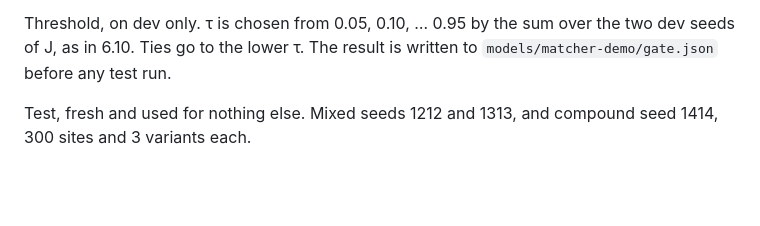
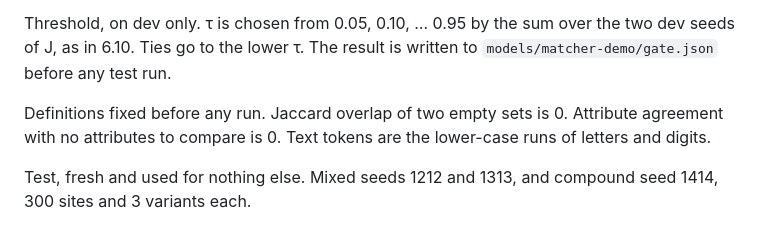
Before and after one commit to JohnThrisokaran000/Shotgun_college_round, a Markdown page: docs/DESIGN.md, the part around the change. GitHub-like rendering; blank space fills up the shorter version.

Commit message:
Fix the feature definitions of the gate (DESIGN 6.13), before any gate code or test run
Co-Authored-By: Claude Haiku 5.5 <noreply@anthropic.com>

```diff
--- a/docs/DESIGN.md
+++ b/docs/DESIGN.md
@@ -402,6 +402,8 @@ Training, on dev only. The cases are the picks the combined rule (without the ga
 
 Threshold, on dev only. τ is chosen from 0.05, 0.10, … 0.95 by the sum over the two dev seeds of J, as in 6.10. Ties go to the lower τ. The result is written to `models/matcher-demo/gate.json` before any test run.
 
+Definitions fixed before any run. Jaccard overlap of two empty sets is 0. Attribute agreement with no attributes to compare is 0. Text tokens are the lower-case runs of letters and digits.
+
 Test, fresh and used for nothing else. Mixed seeds 1212 and 1313, and compound seed 1414, 300 sites and 3 variants each.
 
 Baselines on the same seeds: the heuristic, and the combined rule without the gate (`pw train track --no-gate`).
```
